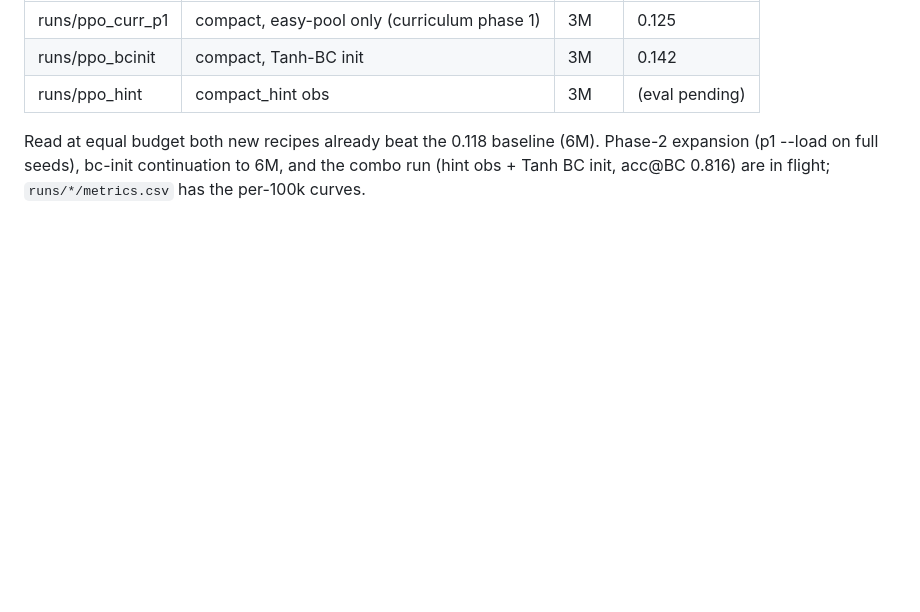
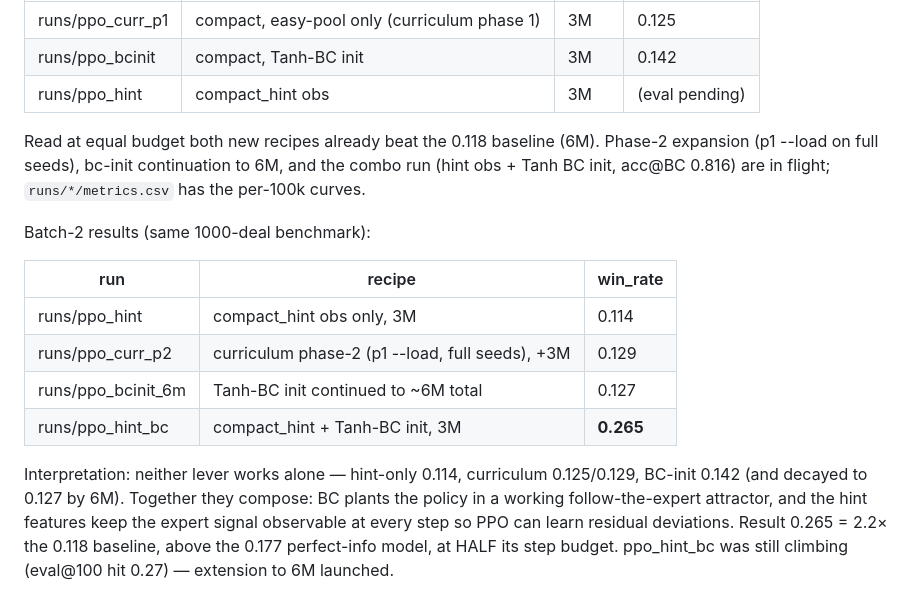
Before and after one commit to Matthew-Eucaristo/solitaire-rl, a Markdown page: EVIDENCE.md, the part around the change. GitHub-like rendering; blank space fills up the shorter version.

Commit message:
Batch-2: hint-obs + Tanh-BC-init PPO = 0.265 on 1000 deals (2.2x baseline)
Why it works when parts alone don't: BC-init alone plateaus/decays
(0.142->0.127 by 6M — warm-start without a persistent signal fades as
PPO drifts), hint-obs alone adds nothing (0.114 — the feature is there
but the policy must still discover imitation from scratch). Combined,
imitation is both the starting point AND continuously available, so PPO
learns residual deviations instead of re-deriving the expert strategy.
Also notable: curriculum phase-2 flat at 0.129 — the easy-pool
foundation didn't transfer to the full distribution.

Co-Authored-By: Matthew Eucaristo <matxpublic@gmail.com>

```diff
--- a/EVIDENCE.md
+++ b/EVIDENCE.md
@@ -221,3 +221,21 @@ Read at equal budget both new recipes already beat the 0.118 baseline
 (6M). Phase-2 expansion (p1 --load on full seeds), bc-init continuation
 to 6M, and the combo run (hint obs + Tanh BC init, acc@BC 0.816) are in
 flight; `runs/*/metrics.csv` has the per-100k curves.
+
+Batch-2 results (same 1000-deal benchmark):
+
+| run | recipe | win_rate |
+|-----|--------|----------|
+| runs/ppo_hint | compact_hint obs only, 3M | 0.114 |
+| runs/ppo_curr_p2 | curriculum phase-2 (p1 --load, full seeds), +3M | 0.129 |
+| runs/ppo_bcinit_6m | Tanh-BC init continued to ~6M total | 0.127 |
+| runs/ppo_hint_bc | compact_hint + Tanh-BC init, 3M | **0.265** |
+
+Interpretation: neither lever works alone — hint-only 0.114, curriculum
+0.125/0.129, BC-init 0.142 (and decayed to 0.127 by 6M). Together they
+compose: BC plants the policy in a working follow-the-expert attractor,
+and the hint features keep the expert signal observable at every step so
+PPO can learn residual deviations. Result 0.265 = 2.2× the 0.118
+baseline, above the 0.177 perfect-info model, at HALF its step budget.
+ppo_hint_bc was still climbing (eval@100 hit 0.27) — extension to 6M
+launched.
```
